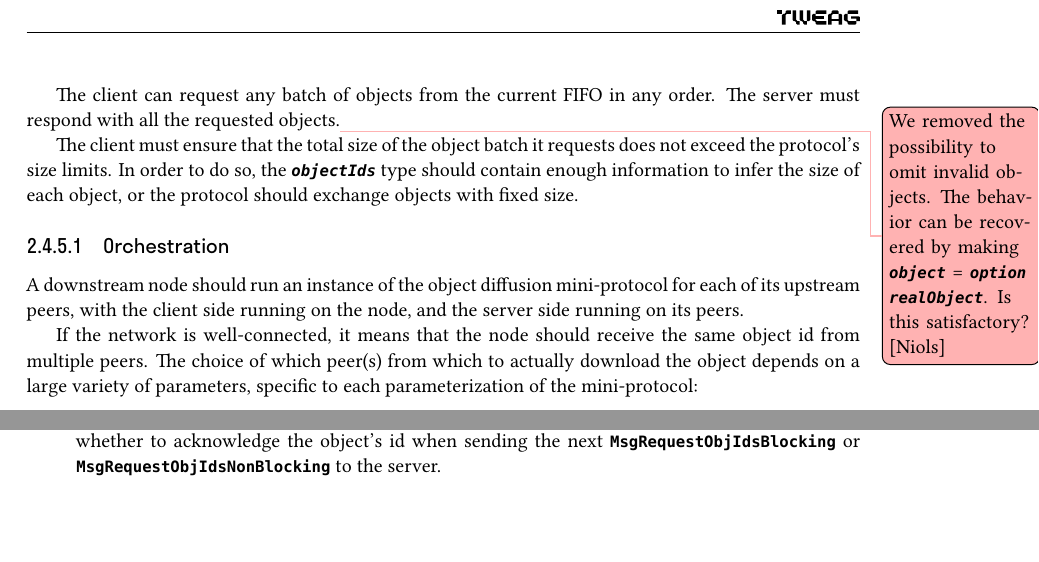
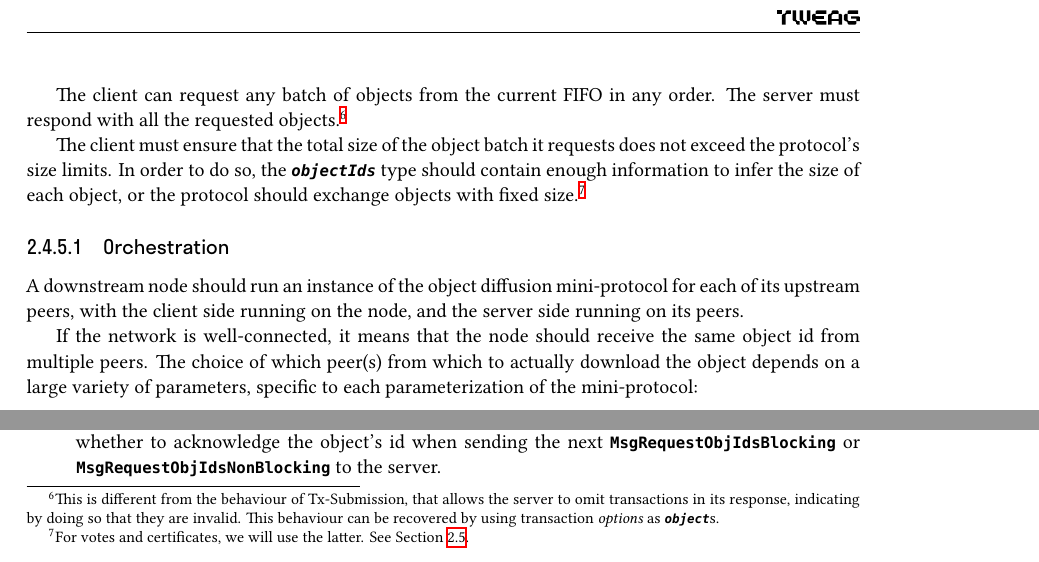
Before and after one commit to tweag/cardano-peras, a LaTeX document (design/peras-design.tex, which reads design/protocol-changes/object-diffusion.tex): two parts of page 13 of 23, joined at a grey line, cut so that both start at the same text, the shorter picture padded with empty space. Compiled offline with XeLaTeX.

Commit message:
Peer review stuff

```diff
--- a/design/protocol-changes/object-diffusion.tex
+++ b/design/protocol-changes/object-diffusion.tex
@@ -323,15 +323,18 @@ available.
 The client can request any batch of objects from the current FIFO in any order.
 The server must respond with all the requested objects.%
 %
-\niols{We removed the possibility to omit invalid objects. The behavior can be
-  recovered by making \argfont{object} = \argfont{option} \argfont{realObject}.
-  Is this satisfactory?}
-%
+\footnote{This is different from the behaviour of Tx-Submission, that allows the
+server to omit transactions in its response, indicating by doing so that they
+are invalid. This behaviour can be recovered by using transaction {\em options}
+as \argfont{object}s.}
 
 The client must ensure that the total size of the object batch it requests does not
 exceed the protocol's size limits. In order to do so, the $\argfont{objectIds}$ type
 should contain enough information to infer the size of each object, or the protocol
-should exchange objects with fixed size.
+should exchange objects with fixed size.%
+%
+\footnote{For votes and certificates, we will use the latter. See
+\Cref{sec:certificate-vote-diffusion}.}
 
 \subsubsection{Orchestration}
 
```
Also changed, not shown: design/protocol-changes/certificate-vote-diffusion.tex (+2 -3 lines).
